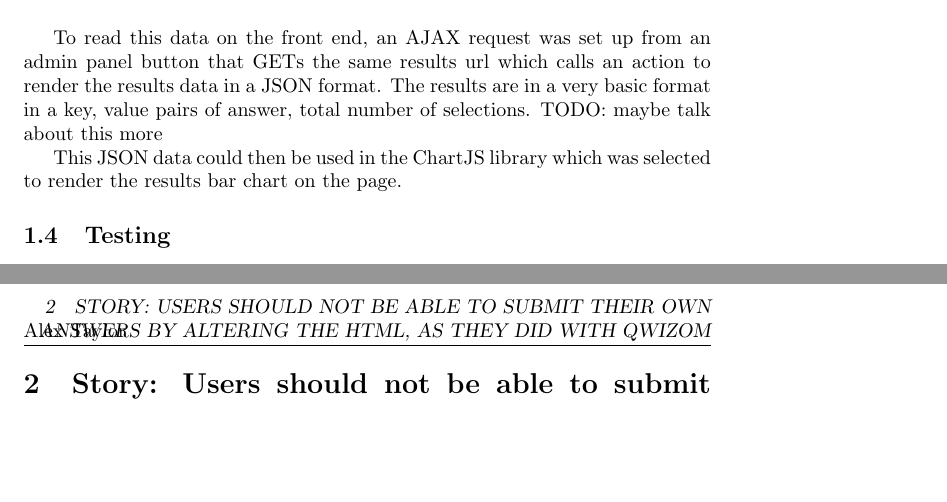
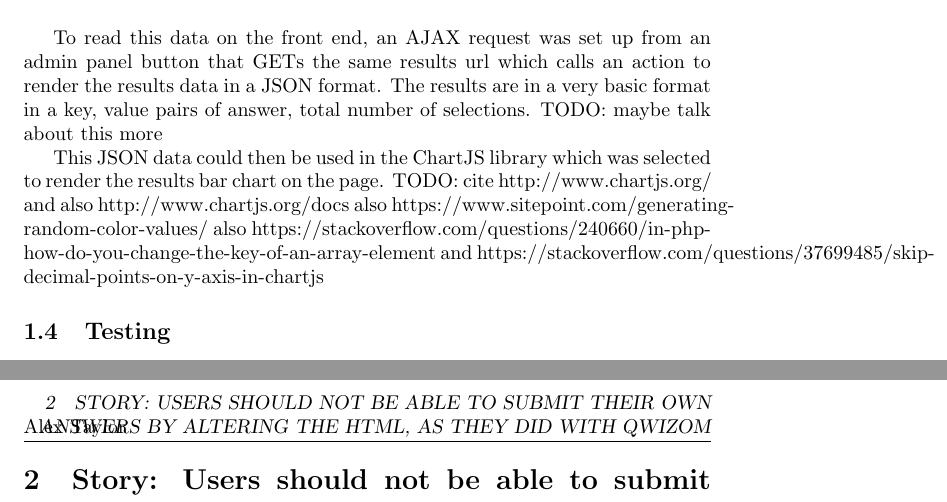
Before and after one commit to ataylor95/quiz-system, a LaTeX document (Documents/Iterations/Iteration-6/IterationWork.tex): two parts of pages 3 and 4 of 5, joined at a grey line, cut so that both start at the same text, the shorter picture padded with empty space. Compiled offline with pdfLaTeX.

Commit message:
adding a TODO cite in the iter 6 docs

```diff
--- a/Documents/Iterations/Iteration-6/IterationWork.tex
+++ b/Documents/Iterations/Iteration-6/IterationWork.tex
@@ -42,7 +42,7 @@ An answers table was created that specified the session, question, user and the
 
 To read this data on the front end, an AJAX request was set up from an admin panel button that GETs the same results url which calls an action to render the results data in a JSON format. The results are in a very basic format in a key, value pairs of answer, total number of selections. TODO: maybe talk about this more
 
-This JSON data could then be used in the ChartJS library which was selected to render the results bar chart on the page.
+This JSON data could then be used in the ChartJS library which was selected to render the results bar chart on the page. TODO: cite http://www.chartjs.org/ and also http://www.chartjs.org/docs also https://www.sitepoint.com/generating-random-color-values/ also https://stackoverflow.com/questions/240660/in-php-how-do-you-change-the-key-of-an-array-element and https://stackoverflow.com/questions/37699485/skip-decimal-points-on-y-axis-in-chartjs
 \subsection{Testing}
 \newpage
 
```
Also changed, not shown: Documents/Iterations/Iteration-6/IterationWork.pdf.
